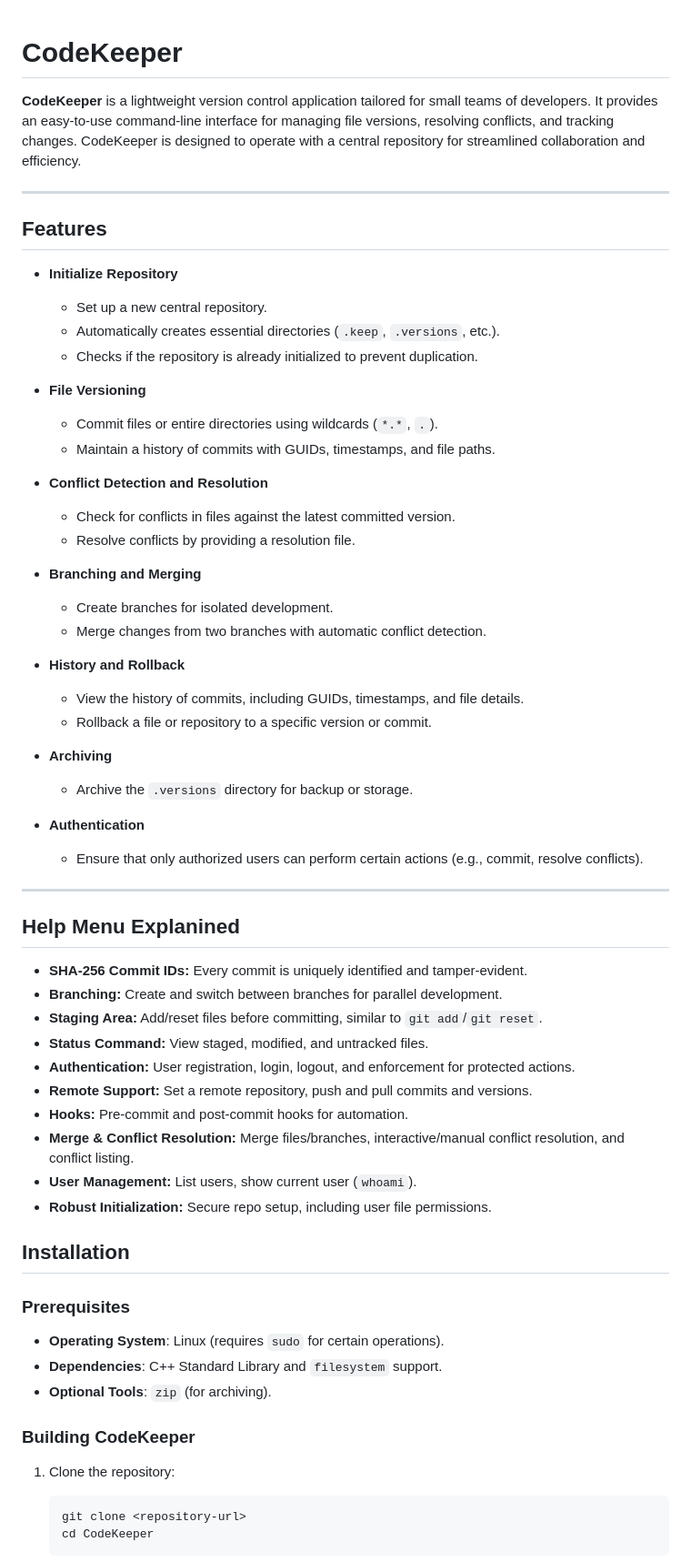
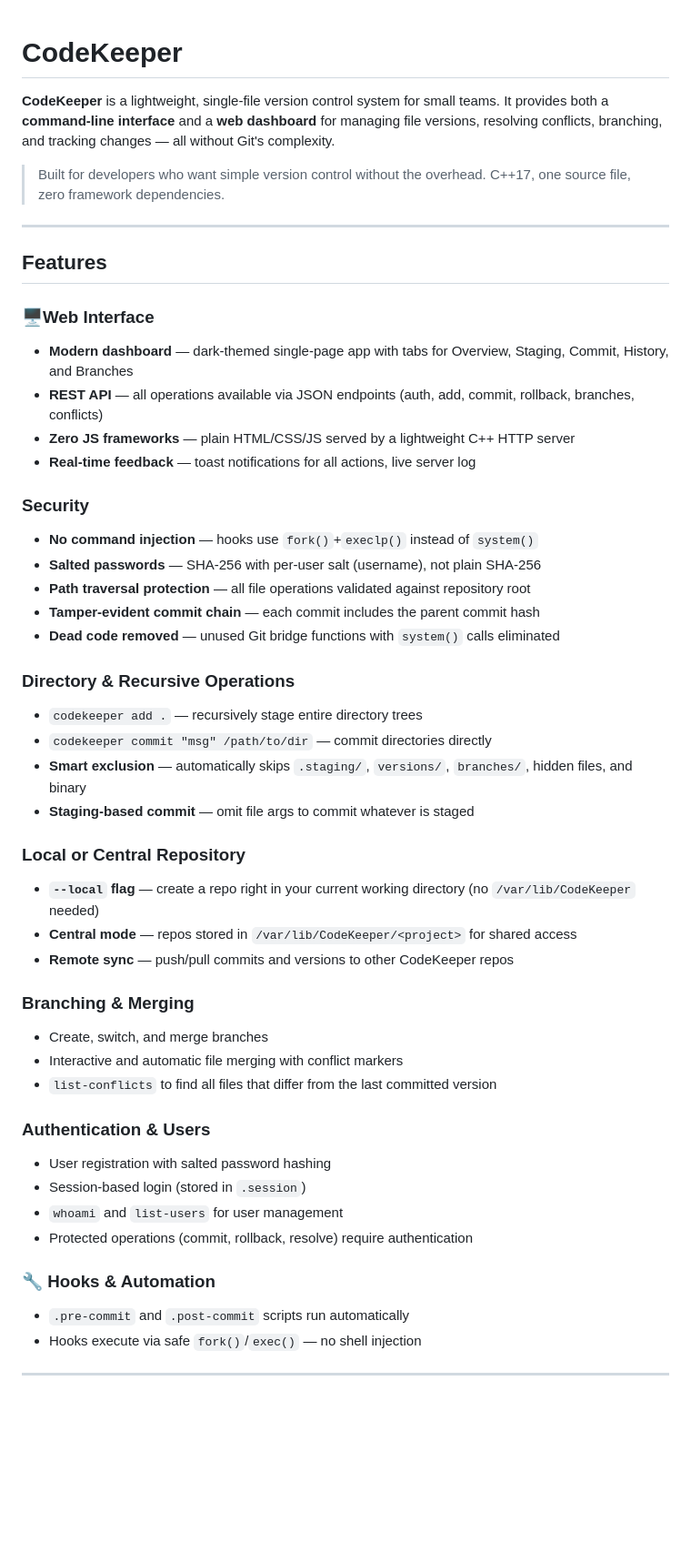
Before and after one commit to iamkadoski/CodeKeeper, a Markdown page: README.md, the part around one of its changes. Shown at 91% size. GitHub-like rendering; blank space fills up the shorter version.

````diff
--- a/README.md
+++ b/README.md
@@ -1,70 +1,50 @@
-
 # CodeKeeper
 
-**CodeKeeper** is a lightweight version control application tailored for small teams of developers.
-It provides an easy-to-use command-line interface for managing file versions, resolving conflicts,
-and tracking changes. CodeKeeper is designed to operate with a central repository for streamlined collaboration and efficiency.
+**CodeKeeper** is a lightweight, single-file version control system for small teams. It provides both a **command-line interface** and a **web dashboard** for managing file versions, resolving conflicts, branching, and tracking changes — all without Git's complexity.
+
+> Built for developers who want simple version control without the overhead. C++17, one source file, zero framework dependencies.
 
 ---
 
 ## Features
 
-- **Initialize Repository**
-  - Set up a new central repository.
-  - Automatically creates essential directories (`.keep`, `.versions`, etc.).
-  - Checks if the repository is already initialized to prevent duplication.
+### 🖥Web Interface
+- **Modern dashboard** — dark-themed single-page app with tabs for Overview, Staging, Commit, History, and Branches
+- **REST API** — all operations available via JSON endpoints (auth, add, commit, rollback, branches, conflicts)
+- **Zero JS frameworks** — plain HTML/CSS/JS served by a lightweight C++ HTTP server
+- **Real-time feedback** — toast notifications for all actions, live server log
 
-- **File Versioning**
-  - Commit files or entire directories using wildcards (`*.*`, `.`).
-  - Maintain a history of commits with GUIDs, timestamps, and file paths.
+###  Security
+- **No command injection** — hooks use `fork()`+`execlp()` instead of `system()`
+- **Salted passwords** — SHA-256 with per-user salt (username), not plain SHA-256
+- **Path traversal protection** — all file operations validated against repository root
+- **Tamper-evident commit chain** — each commit includes the parent commit hash
+- **Dead code removed** — unused Git bridge functions with `system()` calls eliminated
 
-- **Conflict Detection and Resolution**
-  - Check for conflicts in files against the latest committed version.
-  - Resolve conflicts by providing a resolution file.
+### Directory & Recursive Operations
+- `codekeeper add .` — recursively stage entire directory trees
+- `codekeeper commit "msg" /path/to/dir` — commit directories directly
+- **Smart exclusion** — automatically skips `.staging/`, `versions/`, `branches/`, hidden files, and binary
+- **Staging-based commit** — omit file args to commit whatever is staged
 
-- **Branching and Merging**
-  - Create branches for isolated development.
-  - Merge changes from two branches with automatic conflict detection.
+### Local or Central Repository
+- **`--local` flag** — create a repo right in your current working directory (no `/var/lib/CodeKeeper` needed)
+- **Central mode** — repos stored in `/var/lib/CodeKeeper/<project>` for shared access
+- **Remote sync** — push/pull commits and versions to other CodeKeeper repos
 
-- **History and Rollback**
-  - View the history of commits, including GUIDs, timestamps, and file details.
-  - Rollback a file or repository to a specific version or commit.
+### Branching & Merging
+- Create, switch, and merge branches
+- Interactive and automatic file merging with conflict markers
+- `list-conflicts` to find all files that differ from the last committed version
 
-- **Archiving**
-  - Archive the `.versions` directory for backup or storage.
+### Authentication & Users
+- User registration with salted password hashing
+- Session-based login (stored in `.session`)
+- `whoami` and `list-users` for user management
+- Protected operations (commit, rollback, resolve) require authentication
 
-- **Authentication**
-  - Ensure that only authorized users can perform certain actions (e.g., commit, resolve conflicts).
+### 🔧 Hooks & Automation
+- `.pre-commit` and `.post-commit` scripts run automatically
+- Hooks execute via safe `fork()`/`exec()` — no shell injection
 
 ---
-
-## Help Menu Explanined
-
-- **SHA-256 Commit IDs:** Every commit is uniquely identified and tamper-evident.
-- **Branching:** Create and switch between branches for parallel development.
-- **Staging Area:** Add/reset files before committing, similar to `git add`/`git reset`.
-- **Status Command:** View staged, modified, and untracked files.
-- **Authentication:** User registration, login, logout, and enforcement for protected actions.
-- **Remote Support:** Set a remote repository, push and pull commits and versions.
-- **Hooks:** Pre-commit and post-commit hooks for automation.
-- **Merge & Conflict Resolution:** Merge files/branches, interactive/manual conflict resolution, and conflict listing.
-- **User Management:** List users, show current user (`whoami`).
-- **Robust Initialization:** Secure repo setup, including user file permissions.
-
-
-## Installation
-
-### Prerequisites
-
-- **Operating System**: Linux (requires `sudo` for certain operations).
-- **Dependencies**: C++ Standard Library and `filesystem` support.
-- **Optional Tools**: `zip` (for archiving).
-
-### Building CodeKeeper
-
-1. Clone the repository:
-   ```bash
-   git clone <repository-url>
-   cd CodeKeeper
-   ```
-
````
Also changed, not shown: other parts of README.md (+220 -146 lines).
